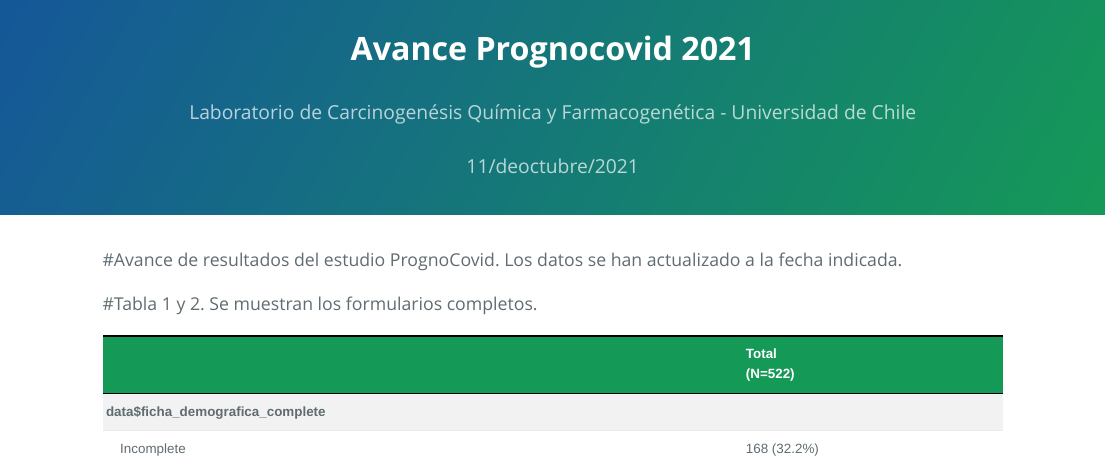
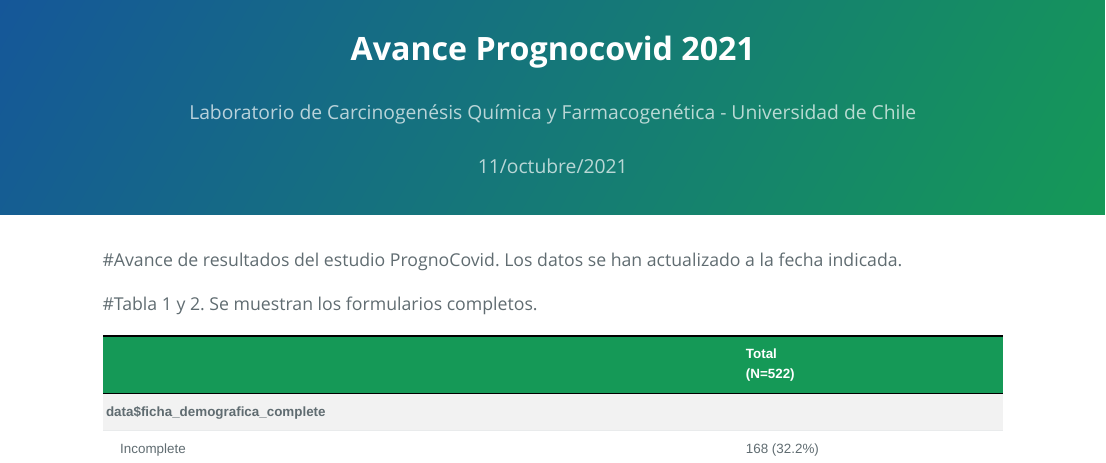
Before and after one commit to jcayun/PrognoCovid2, an R Markdown document (index.Rmd): the page in a window 1100 px wide, from its top. The pictures show the output file index.html that the author committed with the source, opened offline.

Commit message:
actualizacion

```diff
--- a/index.Rmd
+++ b/index.Rmd
@@ -1,7 +1,7 @@
 ---
 title: "Avance Prognocovid 2021"
 author: "Laboratorio de Carcinogenésis Química y Farmacogenética - Universidad de Chile"
-date: "11/deoctubre/2021"
+date: "11/octubre/2021"
 output:
   prettydoc::html_pretty:
     theme: cayman
```
Also changed, not shown: Script_uso_R.R (+0 -2 lines), index.html.
